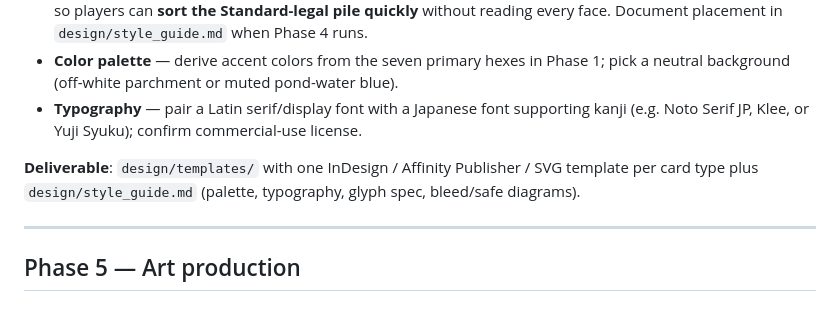
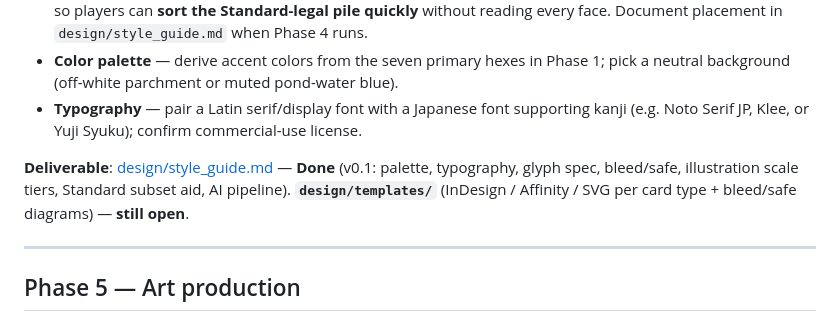
Before and after one commit to SmoothDragon/seven_koi, a Markdown page: PLAN.md, the part around the change. Drawn GitHub-style.

```diff
--- a/PLAN.md
+++ b/PLAN.md
@@ -120,7 +120,7 @@ Retail ships **one** 64-card deck (Expert). **Standard** uses the **same cards**
 - **Color palette** — derive accent colors from the seven primary hexes in Phase 1; pick a neutral background (off-white parchment or muted pond-water blue).
 - **Typography** — pair a Latin serif/display font with a Japanese font supporting kanji (e.g. Noto Serif JP, Klee, or Yuji Syuku); confirm commercial-use license.
 
-**Deliverable**: `design/templates/` with one InDesign / Affinity Publisher / SVG template per card type plus `design/style_guide.md` (palette, typography, glyph spec, bleed/safe diagrams).
+**Deliverable**: [design/style_guide.md](design/style_guide.md) — **Done** (v0.1: palette, typography, glyph spec, bleed/safe, illustration scale tiers, Standard subset aid, AI pipeline). **`design/templates/`** (InDesign / Affinity / SVG per card type + bleed/safe diagrams) — **still open**.
 
 ---
 
```
Also changed, not shown: CLAUDE.md (+1 -0 lines), design/style_guide.md (added, +152 -0 lines).
